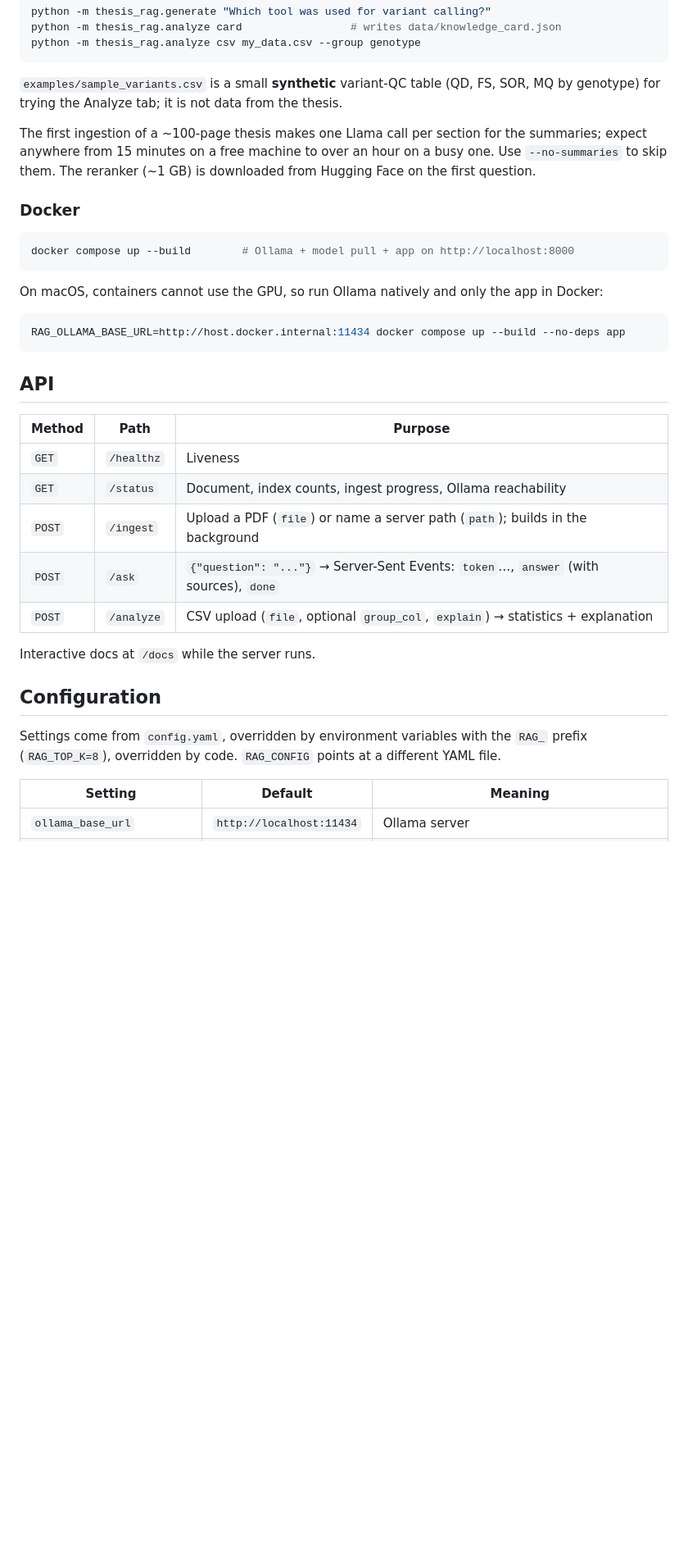
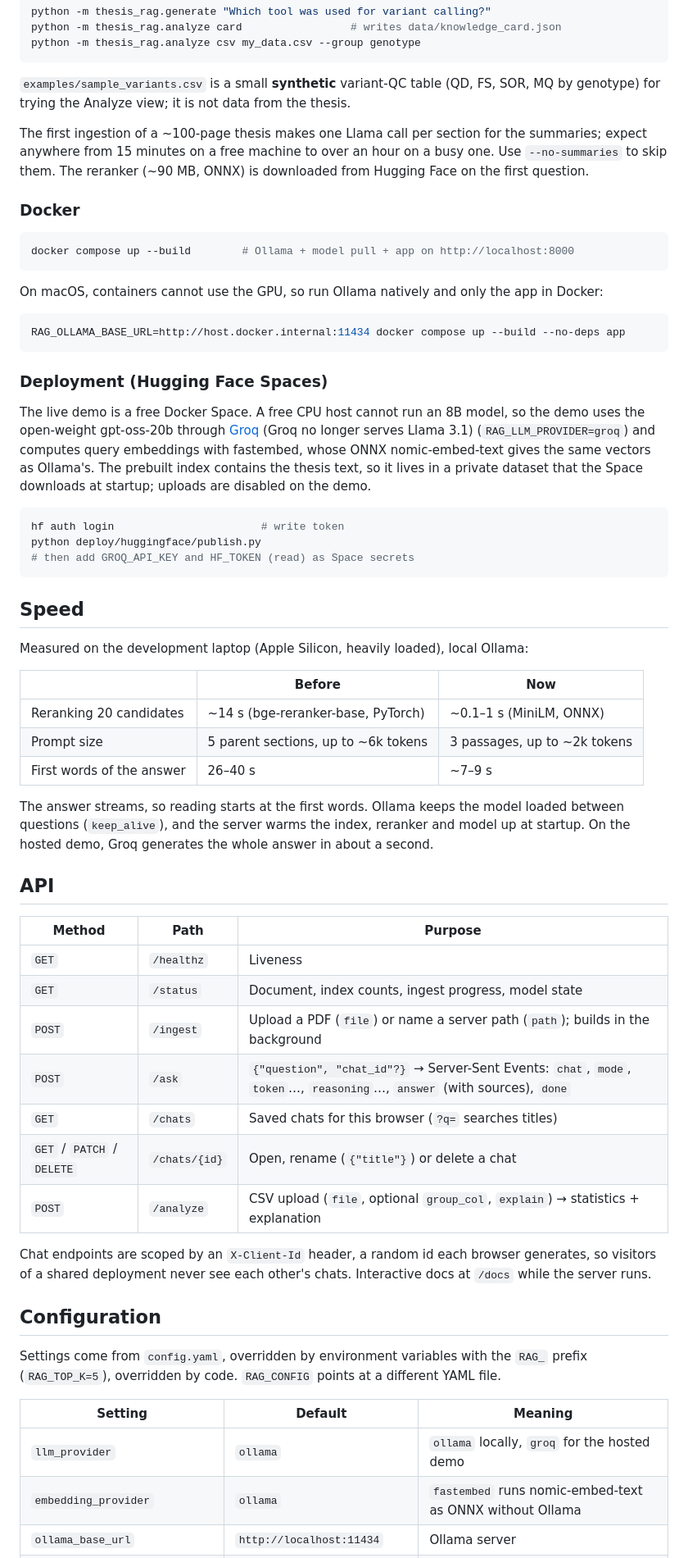
Before and after one commit to magic-peach/RAG-model, a Markdown page: README.md, the part around one of its changes. Shown at 82% size. Rendered like a GitHub page; blank space fills up the shorter version.

Commit message:
docs: README for the redesigned app, speed work and the live demo

````diff
--- a/README.md
+++ b/README.md
@@ -87,11 +96,11 @@ python -m thesis_rag.analyze csv my_data.csv --group genotype
 ```
 
 `examples/sample_variants.csv` is a small **synthetic** variant-QC table (QD, FS, SOR,
-MQ by genotype) for trying the Analyze tab; it is not data from the thesis.
+MQ by genotype) for trying the Analyze view; it is not data from the thesis.
 
 The first ingestion of a ~100-page thesis makes one Llama call per section for
 the summaries; expect anywhere from 15 minutes on a free machine to over an hour
-on a busy one. Use `--no-summaries` to skip them. The reranker (~1 GB) is
+on a busy one. Use `--no-summaries` to skip them. The reranker (~90 MB, ONNX) is
 downloaded from Hugging Face on the first question.
 
 ### Docker
@@ -107,24 +116,61 @@ in Docker:
 RAG_OLLAMA_BASE_URL=http://host.docker.internal:11434 docker compose up --build --no-deps app
 ```
 
+### Deployment (Hugging Face Spaces)
+
+The live demo is a free Docker Space. A free CPU host cannot run an 8B model,
+so the demo uses the open-weight gpt-oss-20b through [Groq](https://groq.com) (Groq no longer serves Llama 3.1)
+(`RAG_LLM_PROVIDER=groq`) and computes query embeddings with fastembed, whose
+ONNX nomic-embed-text gives the same vectors as Ollama's. The prebuilt index
+contains the thesis text, so it lives in a private dataset that the Space
+downloads at startup; uploads are disabled on the demo.
+
+```bash
+hf auth login                       # write token
+python deploy/huggingface/publish.py
+# then add GROQ_API_KEY and HF_TOKEN (read) as Space secrets
+```
+
+## Speed
+
+Measured on the development laptop (Apple Silicon, heavily loaded), local
+Ollama:
+
+| | Before | Now |
+|---|---|---|
+| Reranking 20 candidates | ~14 s (bge-reranker-base, PyTorch) | ~0.1–1 s (MiniLM, ONNX) |
+| Prompt size | 5 parent sections, up to ~6k tokens | 3 passages, up to ~2k tokens |
+| First words of the answer | 26–40 s | ~7–9 s |
+
+The answer streams, so reading starts at the first words. Ollama keeps the
+model loaded between questions (`keep_alive`), and the server warms the index,
+reranker and model up at startup. On the hosted demo, Groq generates the whole
+answer in about a second.
+
 ## API
 
 | Method | Path | Purpose |
 |---|---|---|
 | `GET` | `/healthz` | Liveness |
-| `GET` | `/status` | Document, index counts, ingest progress, Ollama reachability |
+| `GET` | `/status` | Document, index counts, ingest progress, model state |
 | `POST` | `/ingest` | Upload a PDF (`file`) or name a server path (`path`); builds in the background |
-| `POST` | `/ask` | `{"question": "..."}` → Server-Sent Events: `token`…, `answer` (with sources), `done` |
+| `POST` | `/ask` | `{"question", "chat_id"?}` → Server-Sent Events: `chat`, `mode`, `token`…, `reasoning`…, `answer` (with sources), `done` |
+| `GET` | `/chats` | Saved chats for this browser (`?q=` searches titles) |
+| `GET` / `PATCH` / `DELETE` | `/chats/{id}` | Open, rename (`{"title"}`) or delete a chat |
 | `POST` | `/analyze` | CSV upload (`file`, optional `group_col`, `explain`) → statistics + explanation |
 
+Chat endpoints are scoped by an `X-Client-Id` header, a random id each browser
+generates, so visitors of a shared deployment never see each other's chats.
 Interactive docs at `/docs` while the server runs.
 
 ## Configuration
 
 Settings come from `config.yaml`, overridden by environment variables with the
-`RAG_` prefix (`RAG_TOP_K=8`), overridden by code. `RAG_CONFIG` points at a
+`RAG_` prefix (`RAG_TOP_K=5`), overridden by code. `RAG_CONFIG` points at a
 different YAML file.
 
 | Setting | Default | Meaning |
 |---|---|---|
+| `llm_provider` | `ollama` | `ollama` locally, `groq` for the hosted demo |
+| `embedding_provider` | `ollama` | `fastembed` runs nomic-embed-text as ONNX without Ollama |
 | `ollama_base_url` | `http://localhost:11434` | Ollama server |
````
Also changed, not shown: other parts of README.md (+64 -44 lines).
